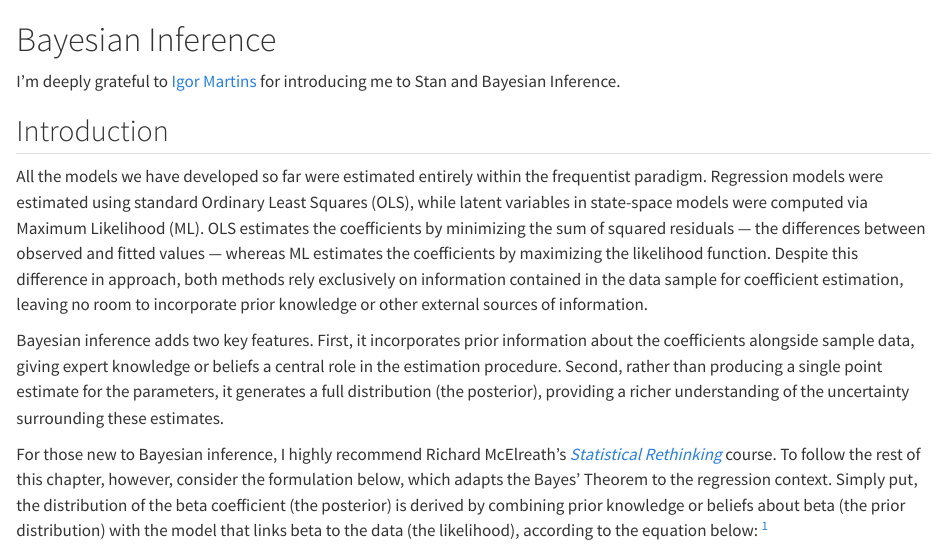
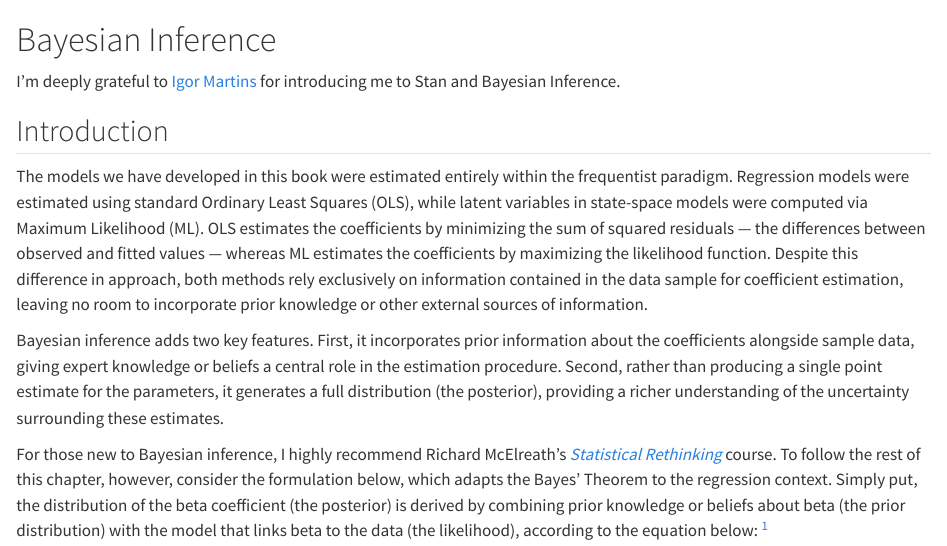
Before and after one commit to leripio/R4ER2e, a Quarto document (bayesian-inference.qmd): the page in a window 1100 px wide, from its top. Rendered offline with R 4.5, knitr and Pandoc in place of Quarto, with nearby package versions; some code elsewhere in the file could not run offline; long lines of code are wrapped.

Commit message:
Small adjustments

```diff
--- a/bayesian-inference.qmd
+++ b/bayesian-inference.qmd
@@ -4,7 +4,7 @@ I'm deeply grateful to [Igor Martins](http://linkedin.com/in/igor-ferreira-batis
 
 ## Introduction
 
-All the models we have developed so far were estimated entirely within the frequentist paradigm. Regression models were estimated using standard Ordinary Least Squares (OLS), while latent variables in state-space models were computed via Maximum Likelihood (ML). OLS estimates the coefficients by minimizing the sum of squared residuals — the differences between observed and fitted values — whereas ML estimates the coefficients by maximizing the likelihood function. Despite this difference in approach, both methods rely exclusively on information contained in the data sample for coefficient estimation, leaving no room to incorporate prior knowledge or other external sources of information.
+The models we have developed in this book were estimated entirely within the frequentist paradigm. Regression models were estimated using standard Ordinary Least Squares (OLS), while latent variables in state-space models were computed via Maximum Likelihood (ML). OLS estimates the coefficients by minimizing the sum of squared residuals — the differences between observed and fitted values — whereas ML estimates the coefficients by maximizing the likelihood function. Despite this difference in approach, both methods rely exclusively on information contained in the data sample for coefficient estimation, leaving no room to incorporate prior knowledge or other external sources of information.
 
 Bayesian inference adds two key features. First, it incorporates prior information about the coefficients alongside sample data, giving expert knowledge or beliefs a central role in the estimation procedure. Second, rather than producing a single point estimate for the parameters, it generates a full distribution (the posterior), providing a richer understanding of the uncertainty surrounding these estimates.
 
```
Also changed, not shown: bayesian-inference.qmd (2 more changed lines).
